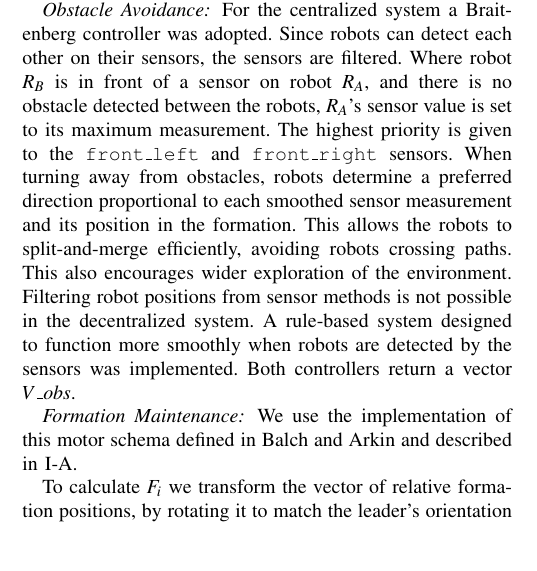
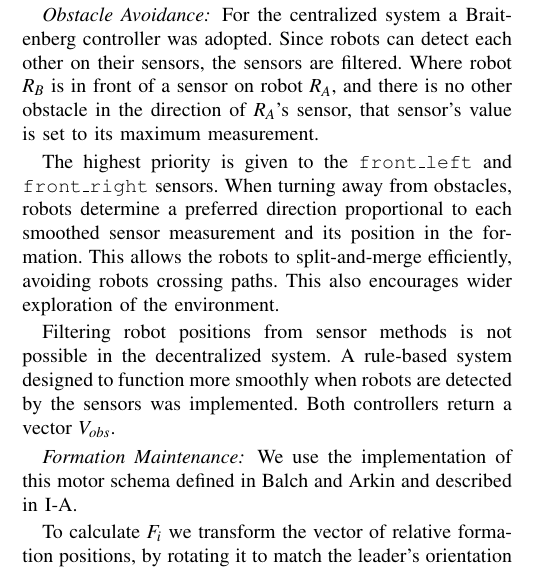
Before and after one commit to DoodleBobBuffPants/RobotProject, a LaTeX paper (Report/Report.tex): part of one column of page 2 of 3, cut so that both start at the same text, the shorter picture padded with empty space. Compiled offline with pdfLaTeX.

Commit message:
slightly adjust obst avoid section. reword a sentence

```diff
--- a/Report/Report.tex
+++ b/Report/Report.tex
@@ -160,11 +160,13 @@ We generate a path using an optimized version of the rapidly-exploring random tr
 \subsubsection*{Obstacle Avoidance}
 
 % TODO: sort this entire paragraph out
-For the centralized system a Braitenberg controller was adopted. Since robots can detect each other on their sensors, the sensors are filtered. Where robot $R_B$ is in front of a sensor on robot $R_A$, and there is no obstacle detected between the robots, $R_A$'s sensor value is set to its maximum measurement.
+For the centralized system a Braitenberg controller was adopted. Since robots can detect each other on their sensors, the sensors are filtered. Where robot $R_B$ is in front of a sensor on robot $R_A$, and there is no other obstacle in the direction of $R_A$'s sensor, that sensor's value is set to its maximum measurement.
+
 The highest priority is given to the \texttt{front\_left} and \texttt{front\_right} sensors. When turning away from obstacles, robots determine a preferred direction proportional to each smoothed sensor measurement and its position in the formation. This allows the robots to split-and-merge efficiently, avoiding robots crossing paths. This also encourages wider exploration of the environment.
+
 Filtering robot positions from sensor methods is not possible in the decentralized system. A rule-based system designed to function more smoothly when robots are detected by the sensors was implemented.
-Both controllers return a vector $V\_obs$.
-%todo: what are the magnitudes for these controllers
+Both controllers return a vector $V_{obs}$.
+% TODO: what are the magnitudes for these controllers
 
 \subsubsection*{Formation Maintenance}
 
```
